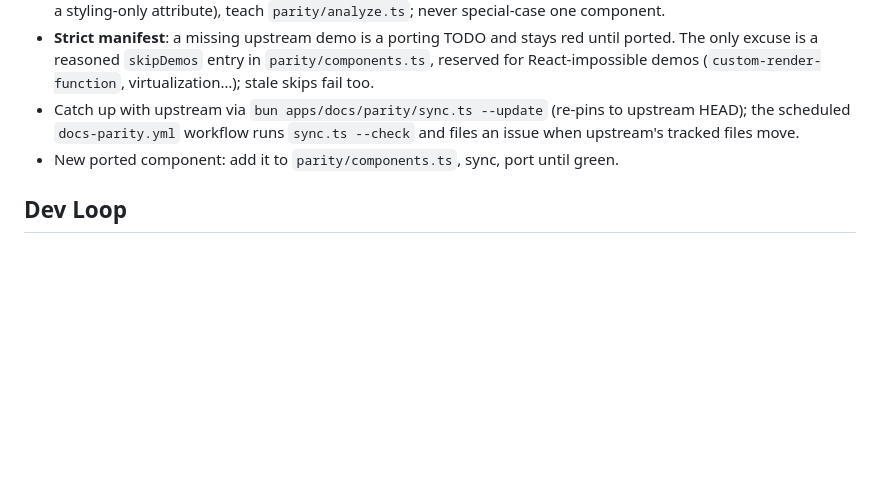
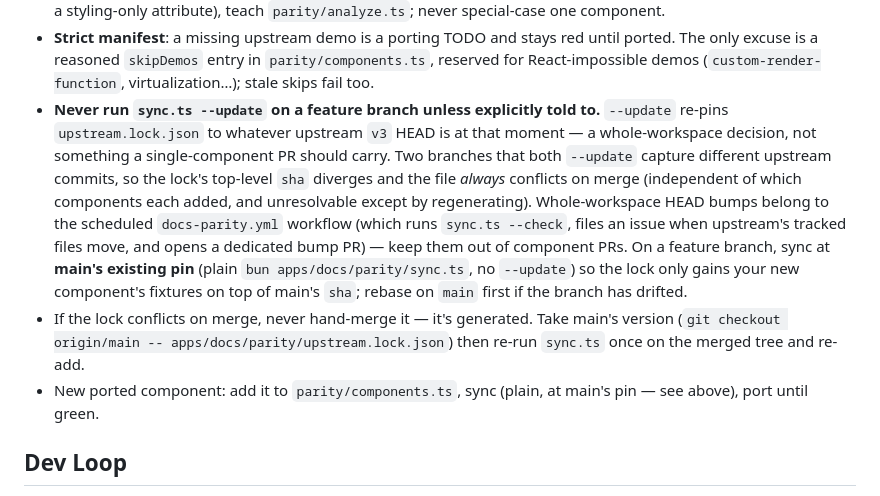
Before and after one commit to daveycodez/heroui-solid, a Markdown page: AGENTS.md, the part around the change. GitHub-like rendering; blank space fills up the shorter version.

Commit message:
docs(agents): forbid parity --update on feature branches
Whole-workspace upstream HEAD bumps (sync.ts --update) belong to the
docs-parity.yml workflow, not component PRs. Two branches that both
--update diverge upstream.lock.json's sha and always conflict on merge.

Co-Authored-By: Claude Opus 4.8 <noreply@anthropic.com>

```diff
--- a/AGENTS.md
+++ b/AGENTS.md
@@ -408,11 +408,24 @@ what Solid requires. Fetch the source before porting (heroui-react MCP
   red until ported. The only excuse is a reasoned `skipDemos` entry in
   `parity/components.ts`, reserved for React-impossible demos
   (`custom-render-function`, virtualization…); stale skips fail too.
-- Catch up with upstream via `bun apps/docs/parity/sync.ts --update` (re-pins
-  to upstream HEAD); the scheduled `docs-parity.yml` workflow runs
-  `sync.ts --check` and files an issue when upstream's tracked files move.
-- New ported component: add it to `parity/components.ts`, sync, port until
-  green.
+- **Never run `sync.ts --update` on a feature branch unless explicitly told
+  to.** `--update` re-pins `upstream.lock.json` to whatever upstream `v3` HEAD
+  is at that moment — a whole-workspace decision, not something a
+  single-component PR should carry. Two branches that both `--update` capture
+  different upstream commits, so the lock's top-level `sha` diverges and the
+  file *always* conflicts on merge (independent of which components each added,
+  and unresolvable except by regenerating). Whole-workspace HEAD bumps belong
+  to the scheduled `docs-parity.yml` workflow (which runs `sync.ts --check`,
+  files an issue when upstream's tracked files move, and opens a dedicated bump
+  PR) — keep them out of component PRs. On a feature branch, sync at **main's
+  existing pin** (plain `bun apps/docs/parity/sync.ts`, no `--update`) so the
+  lock only gains your new component's fixtures on top of main's `sha`; rebase
+  on `main` first if the branch has drifted.
+- If the lock conflicts on merge, never hand-merge it — it's generated. Take
+  main's version (`git checkout origin/main -- apps/docs/parity/upstream.lock.json`)
+  then re-run `sync.ts` once on the merged tree and re-add.
+- New ported component: add it to `parity/components.ts`, sync (plain, at
+  main's pin — see above), port until green.
 
 ## Dev Loop
 
```
